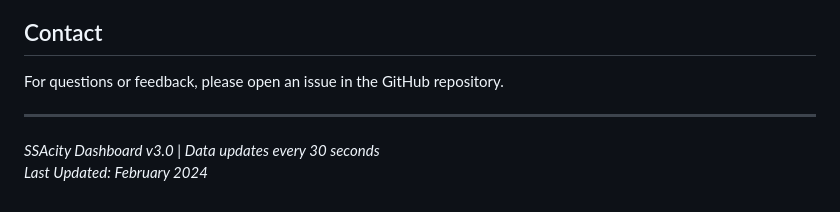
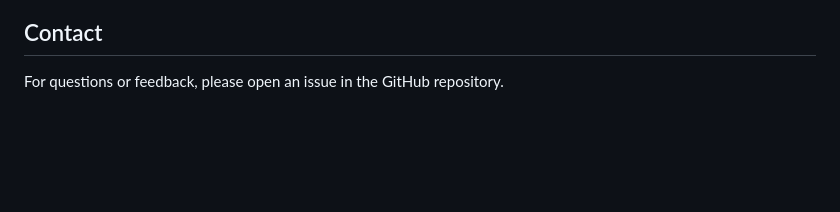
Before and after one commit to augo-amos/SSAcity-Smart-Waste-Management-System, a Markdown page: README.md, the part around the change. GitHub-like rendering; blank space fills up the shorter version.

```diff
--- a/README.md
+++ b/README.md
@@ -133,8 +133,3 @@ This project is available for educational and demonstration purposes.
 
 ## Contact
 For questions or feedback, please open an issue in the GitHub repository.
-
----
-
-*SSAcity Dashboard v3.0 | Data updates every 30 seconds*
-*Last Updated: February 2024*
```
